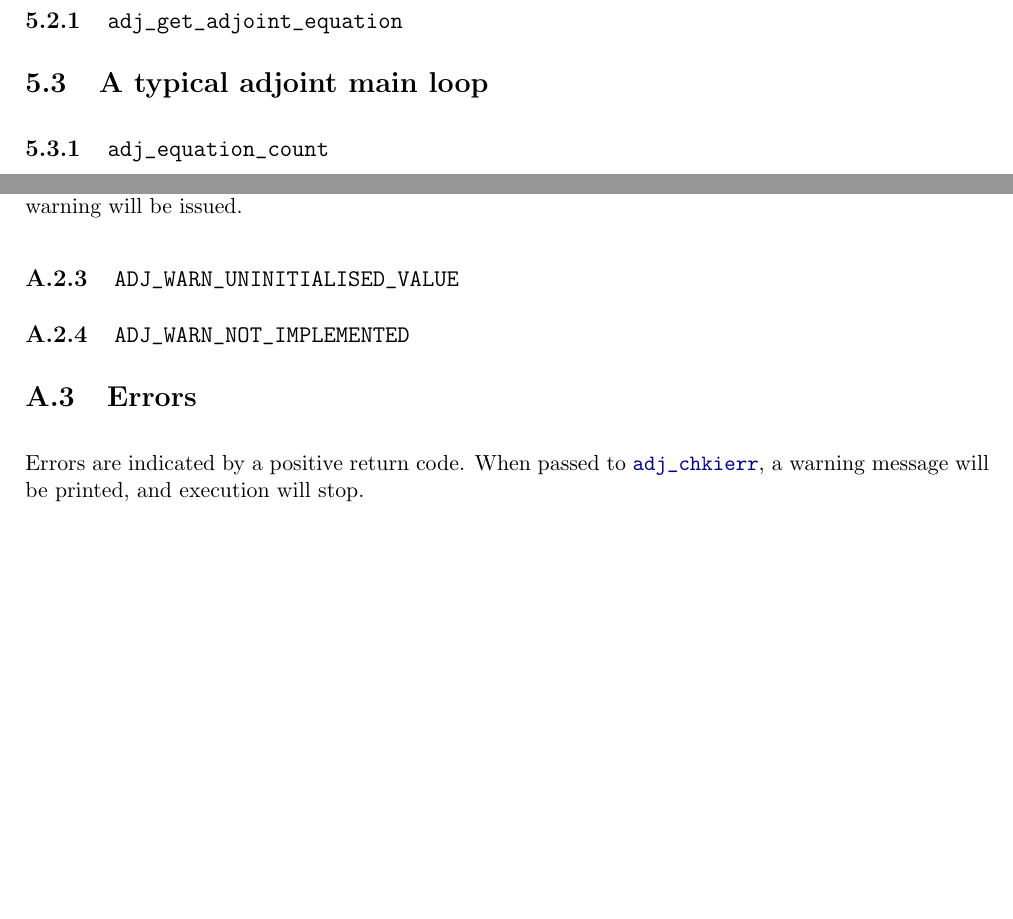
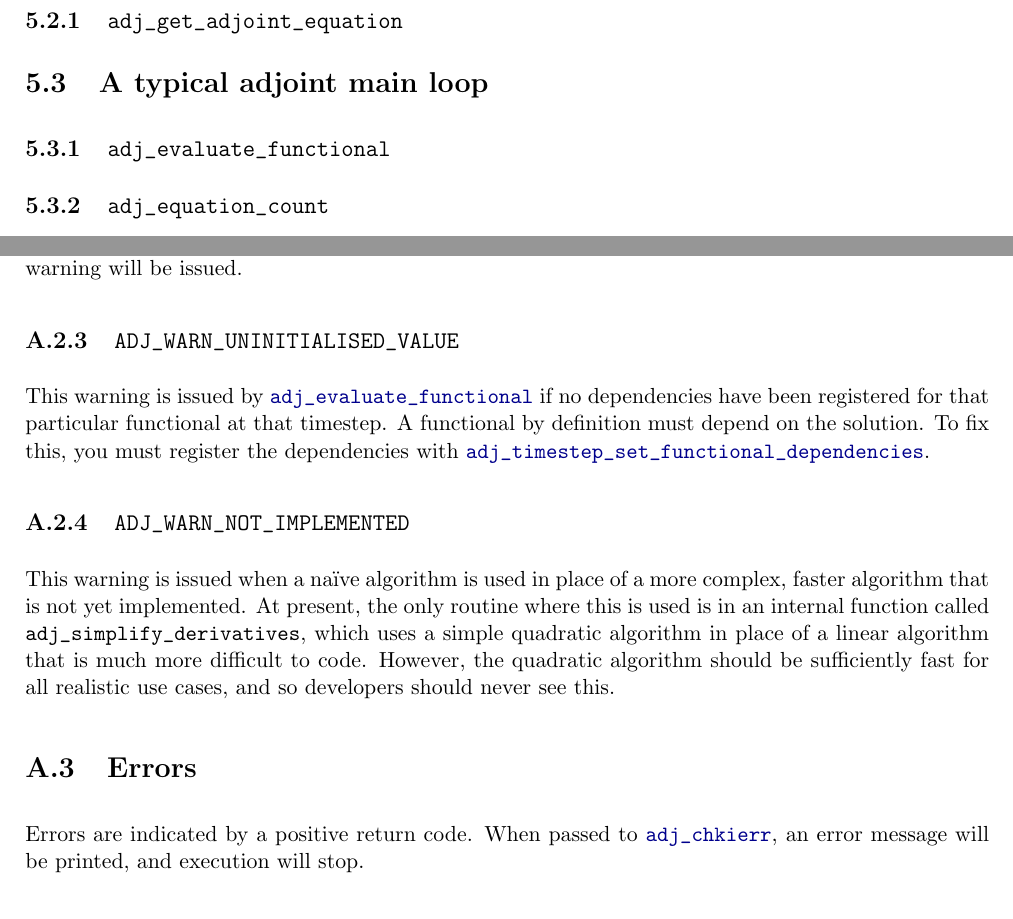
Before and after one commit to ju-liu/libadjoint, a LaTeX book (doc/manual/manual.tex, which reads doc/manual/assembly.tex, doc/manual/error_codes.tex): two parts of pages 26 and 32 of 37, joined at a grey line, cut so that both start at the same text, the shorter picture padded with empty space. Compiled offline with pdfLaTeX.

Commit message:
Finish off the rest of the warnings

```diff
--- a/doc/manual/assembly.tex
+++ b/doc/manual/assembly.tex
@@ -10,6 +10,7 @@
 \section{Assembling the adjoint equations}
 \defapis{adj_get_adjoint_equation}
 \section{A typical adjoint main loop}
+\defapis{adj_evaluate_functional}
 \defapis{adj_equation_count}
 \defapis{adj_iteration_count}
 \defapis{adj_timestep_count}
--- a/doc/manual/error_codes.tex
+++ b/doc/manual/error_codes.tex
@@ -36,10 +36,21 @@ compares both of these numbers to their expected values, and if they differ, iss
 In particular, if your supplied derivative code is incorrect, then this warning will be issued.
 
 \defapis{ADJ_WARN_UNINITIALISED_VALUE}
+This warning is issued by \refapi{adj_evaluate_functional} if no dependencies have been
+registered for that particular functional at that timestep. A functional by definition must depend on the solution. To fix this, you must register the dependencies with
+\refapi{adj_timestep_set_functional_dependencies}.
+
 \defapis{ADJ_WARN_NOT_IMPLEMENTED}
+This warning is issued when a na\"ive algorithm is used in place of a more complex,
+faster algorithm that is not yet implemented. At present, the only routine where
+this is used is in an internal function called \texttt{adj_simplify_derivatives}, which uses a simple quadratic
+algorithm in place of a linear algorithm that is much more difficult to code.
+However, the quadratic algorithm should be sufficiently fast for all realistic
+use cases, and so developers should never see this.
+
 \section{Errors}
 Errors are indicated by a positive return code. When passed to \refapi{adj_chkierr},
-a warning message will be printed, and execution will stop.
+an error message will be printed, and execution will stop.
 
 \defapis{ADJ_ERR_INVALID_INPUTS}
 \defapis{ADJ_ERR_HASH_FAILED}
```
Also changed, not shown: 1 other file.
